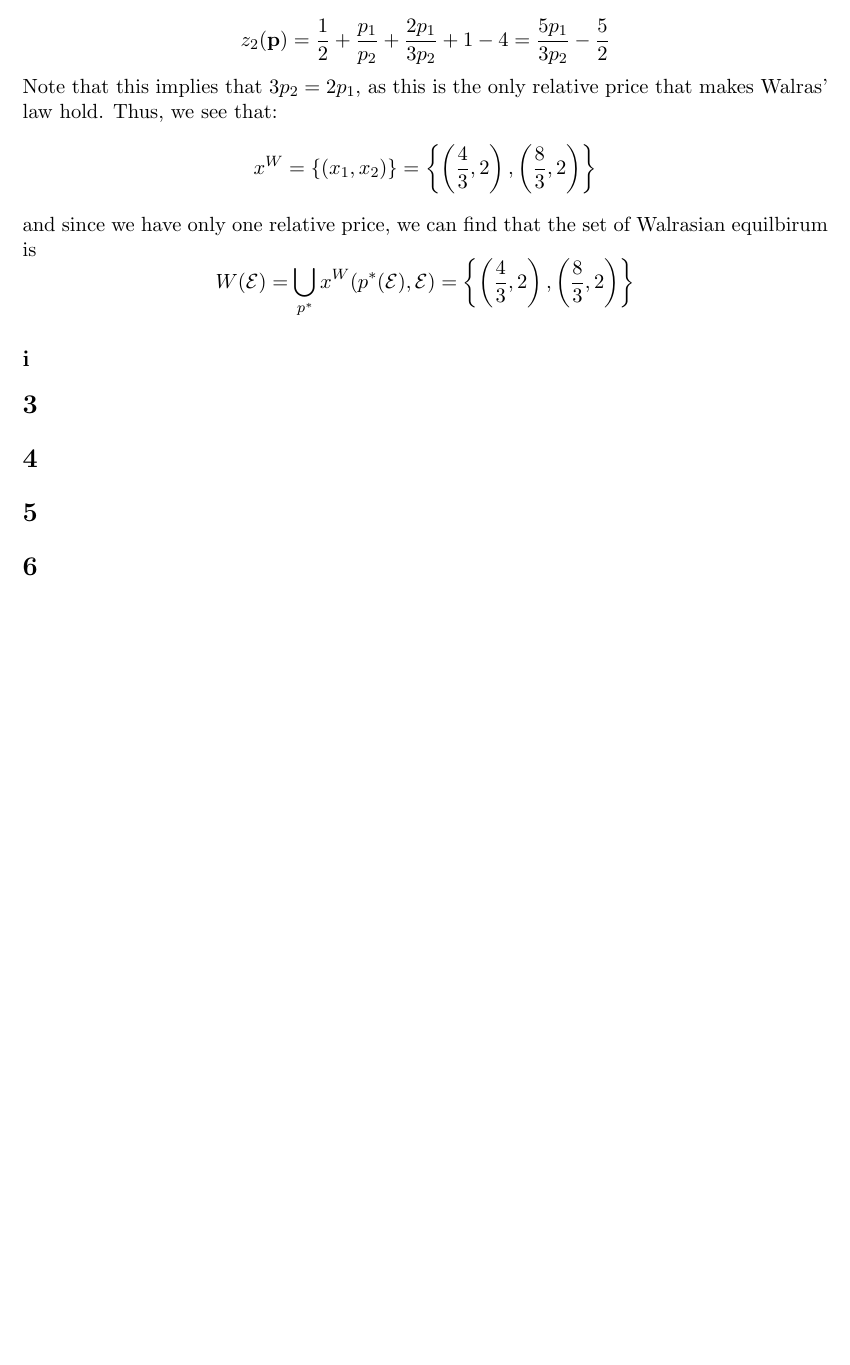
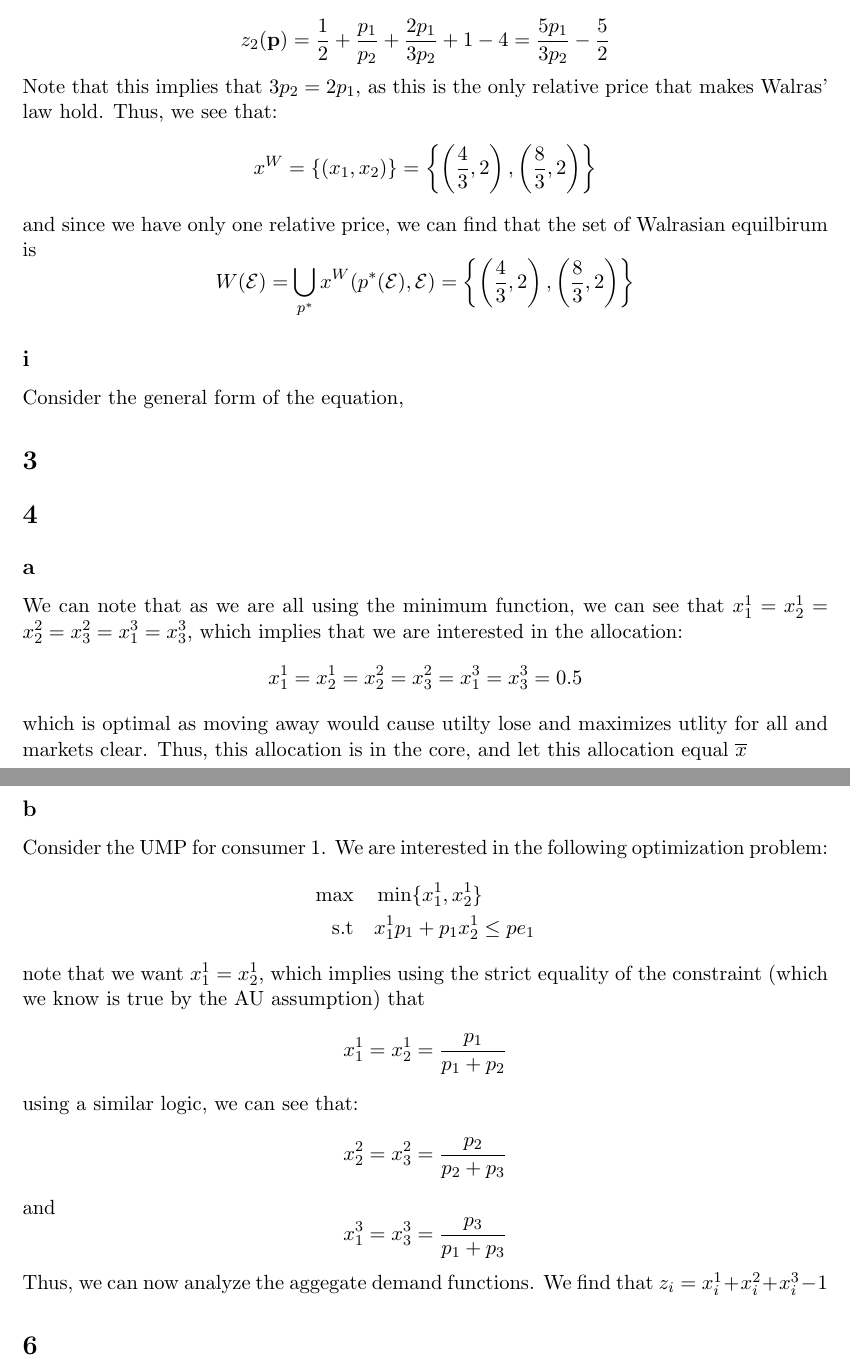
Before and after one commit to anthonykyoon/notes-latex, a LaTeX problem sheet (pset5.tex): part of page 5 of 5 before the commit and two parts of pages 5 and 6 of 6 after it, the two joined at a grey line, cut so that both start at the same text, the shorter picture padded with empty space. Compiled offline with pdfLaTeX.

Commit message:
added notes

```diff
--- a/pset5.tex
+++ b/pset5.tex
@@ -169,8 +169,36 @@ and since we have only one relative price, we can find that the set of Walrasian
     W(\mathcal{E}) = \bigcup_{p^*} x^W(p^*(\mathcal{E}), \mathcal{E})  =  \left\{ \left( \frac{4}{3}, 2 \right), \left( \frac{8}{3}, 2 \right)\right\}
 \]
 \subsection*{i}
+Consider the general form of the equation,
 \section{}
 \section{}
-\section{}
-\section{}
+\subsection*{a}
+We can note that as we are all using the minimum function, we can see that $x_1^1 = x_2^1 = x_2^2 = x_3^2 = x_1^3 = x_3^3$, which implies that we are interested in the allocation:
+\[
+    x_1^1 = x_2^1 = x_2^2 = x_3^2 = x_1^3 = x_3^3 = 0.5
+\]
+which is optimal as moving away would cause utilty lose and maximizes utlity for all and markets clear. Thus, this allocation is in the core, and let this allocation equal $\overline{x}$
+\subsection*{b}
+Consider the UMP for consumer 1. We are interested in the following optimization problem:
+\begin{align*}
+    \max & \quad \min\{x_1^1, x_2^1\}\\
+    \st & \quad x_1^1 p_1 + p_1x_2^1 \leq p e_1
+\end{align*}
+note that we want $x_1^1 = x_2^1$, which implies using the strict equality of the constraint (which we know is true by the AU assumption) that
+\[
+x_1^1 = x_2^1 = \frac{p_1}{p_1 + p_2}
+\]
+using a similar logic, we can see that:
+\[
+x_2^2 = x_3^2 = \frac{p_2}{p_2+p_3}
+\]
+and
+\[
+x_1^3 = x_3^3 = \frac{p_3}{p_1+p_3}
+\]
+Thus, we can now analyze the aggegate demand functions.
+We find that $z_i = x_i^1 + x_i^2 + x_i^3 - 1$
+
+\section*{6}
+
 \end{document}
```
Also changed, not shown: pset5.pdf.
